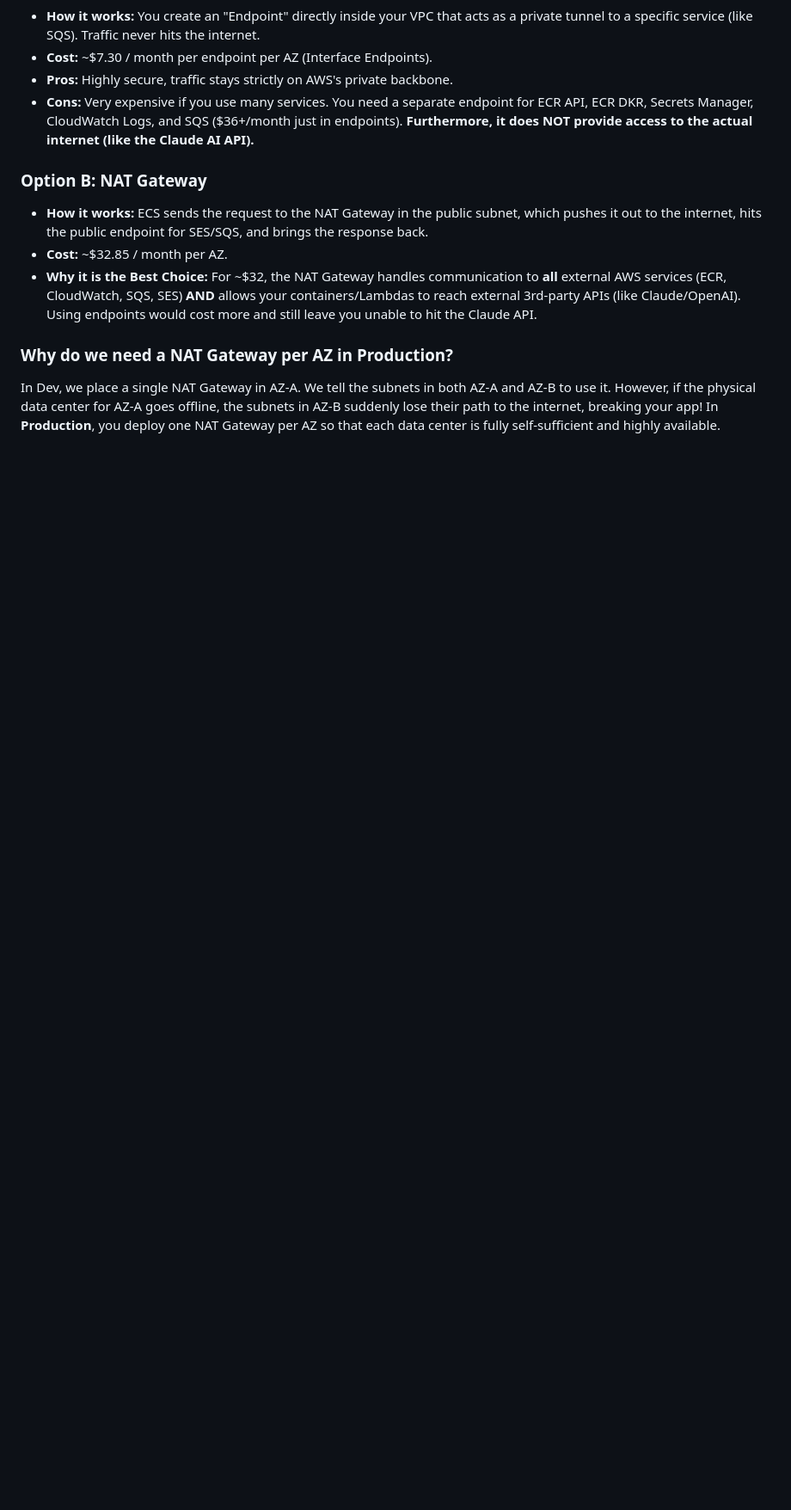
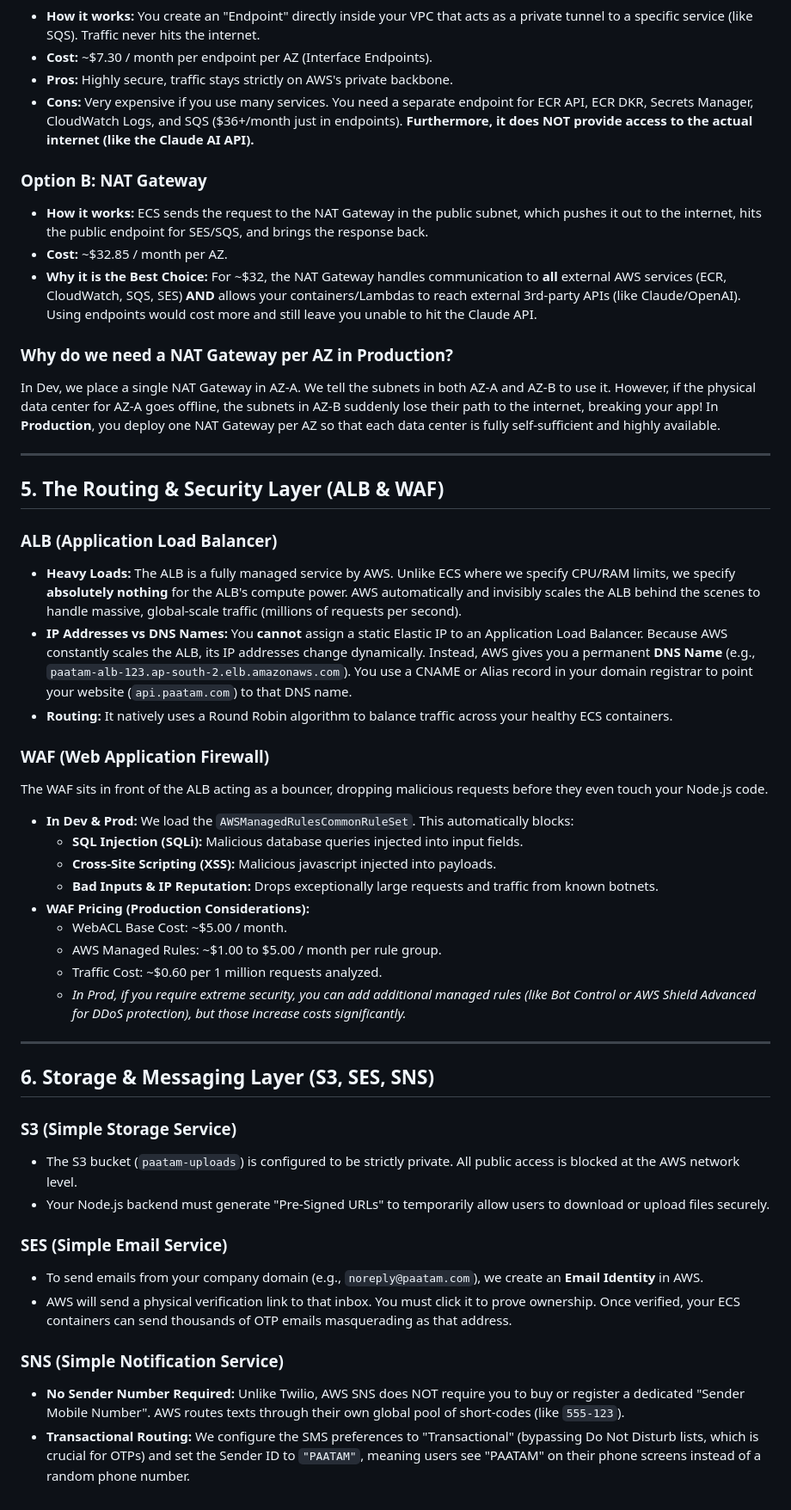
Before and after one commit to phanidharguttikonda0/Paatam, a Markdown page: AWS_NETWORKING_GUIDE.md, the part around the change. Shown at 86% size. GitHub-like rendering; blank space fills up the shorter version.

Commit message:
docs(infra): append compute, storage, and messaging details to AWS Networking Guide

```diff
--- a/AWS_NETWORKING_GUIDE.md
+++ b/AWS_NETWORKING_GUIDE.md
@@ -88,3 +88,40 @@ Because your ECS containers live in a Private Subnet, they have no direct route
 ### Why do we need a NAT Gateway per AZ in Production?
 In Dev, we place a single NAT Gateway in AZ-A. We tell the subnets in both AZ-A and AZ-B to use it.
 However, if the physical data center for AZ-A goes offline, the subnets in AZ-B suddenly lose their path to the internet, breaking your app! In **Production**, you deploy one NAT Gateway per AZ so that each data center is fully self-sufficient and highly available.
+
+---
+
+## 5. The Routing & Security Layer (ALB & WAF)
+
+### ALB (Application Load Balancer)
+- **Heavy Loads:** The ALB is a fully managed service by AWS. Unlike ECS where we specify CPU/RAM limits, we specify **absolutely nothing** for the ALB's compute power. AWS automatically and invisibly scales the ALB behind the scenes to handle massive, global-scale traffic (millions of requests per second).
+- **IP Addresses vs DNS Names:** You **cannot** assign a static Elastic IP to an Application Load Balancer. Because AWS constantly scales the ALB, its IP addresses change dynamically. Instead, AWS gives you a permanent **DNS Name** (e.g., `paatam-alb-123.ap-south-2.elb.amazonaws.com`). You use a CNAME or Alias record in your domain registrar to point your website (`api.paatam.com`) to that DNS name.
+- **Routing:** It natively uses a Round Robin algorithm to balance traffic across your healthy ECS containers.
+
+### WAF (Web Application Firewall)
+The WAF sits in front of the ALB acting as a bouncer, dropping malicious requests before they even touch your Node.js code.
+- **In Dev & Prod:** We load the `AWSManagedRulesCommonRuleSet`. This automatically blocks:
+  - **SQL Injection (SQLi):** Malicious database queries injected into input fields.
+  - **Cross-Site Scripting (XSS):** Malicious javascript injected into payloads.
+  - **Bad Inputs & IP Reputation:** Drops exceptionally large requests and traffic from known botnets.
+- **WAF Pricing (Production Considerations):**
+  - WebACL Base Cost: ~$5.00 / month.
+  - AWS Managed Rules: ~$1.00 to $5.00 / month per rule group.
+  - Traffic Cost: ~$0.60 per 1 million requests analyzed.
+  - *In Prod, if you require extreme security, you can add additional managed rules (like Bot Control or AWS Shield Advanced for DDoS protection), but those increase costs significantly.*
+
+---
+
+## 6. Storage & Messaging Layer (S3, SES, SNS)
+
+### S3 (Simple Storage Service)
+- The S3 bucket (`paatam-uploads`) is configured to be strictly private. All public access is blocked at the AWS network level.
+- Your Node.js backend must generate "Pre-Signed URLs" to temporarily allow users to download or upload files securely.
+
+### SES (Simple Email Service)
+- To send emails from your company domain (e.g., `noreply@paatam.com`), we create an **Email Identity** in AWS.
+- AWS will send a physical verification link to that inbox. You must click it to prove ownership. Once verified, your ECS containers can send thousands of OTP emails masquerading as that address.
+
+### SNS (Simple Notification Service)
+- **No Sender Number Required:** Unlike Twilio, AWS SNS does NOT require you to buy or register a dedicated "Sender Mobile Number". AWS routes texts through their own global pool of short-codes (like `555-123`).
+- **Transactional Routing:** We configure the SMS preferences to "Transactional" (bypassing Do Not Disturb lists, which is crucial for OTPs) and set the Sender ID to `"PAATAM"`, meaning users see "PAATAM" on their phone screens instead of a random phone number.
```
